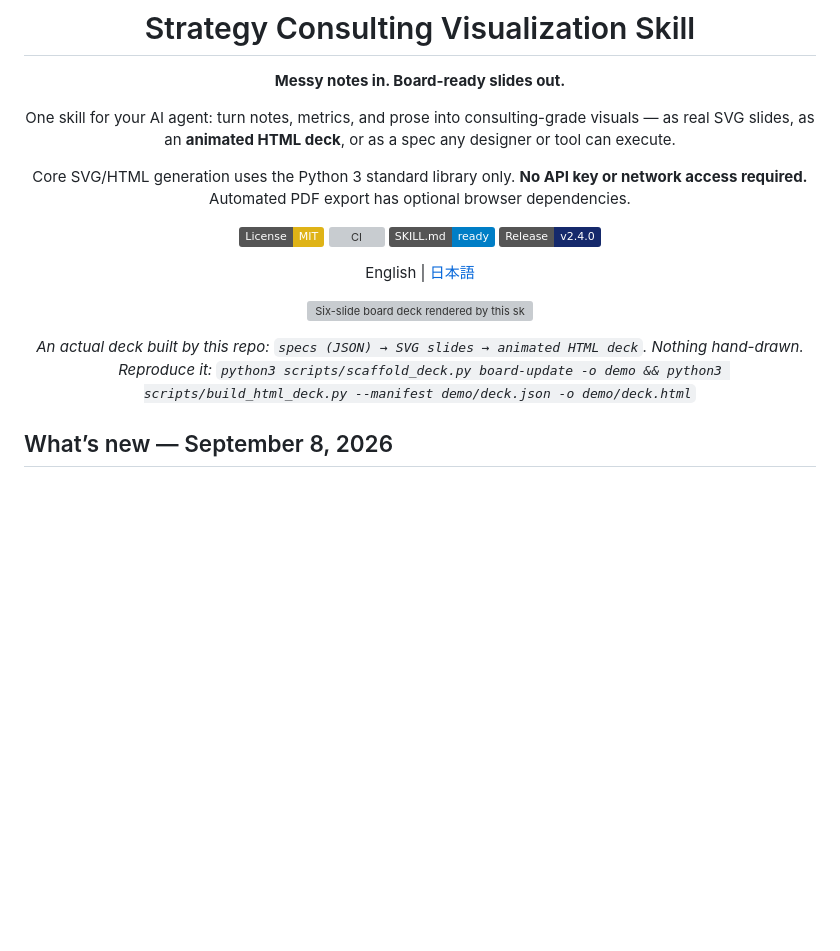
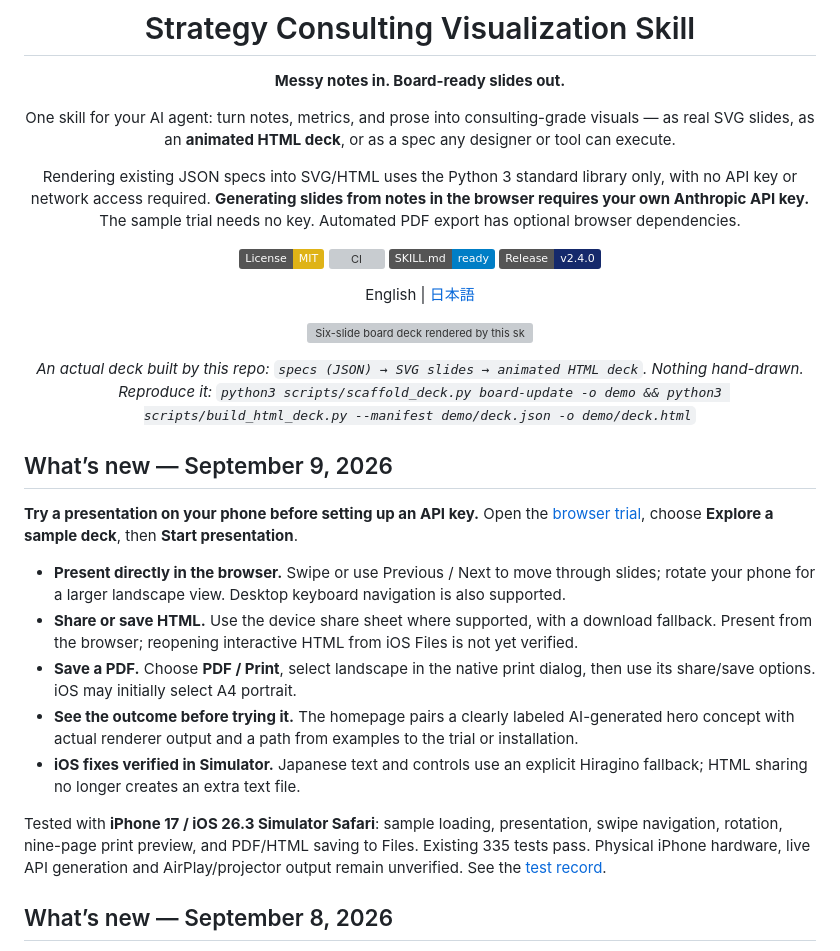
Before and after one commit to kgraph57/mckinsey-style-visualization-skill, a Markdown page: README.md, the part around the change. GitHub-like rendering; badges without logos; blank space fills up the shorter version; grey boxes are pictures that could not be loaded.

Commit message:
Document mobile presentation trial and iOS verification

```diff
--- a/README.md
+++ b/README.md
@@ -6,7 +6,7 @@
 
 One skill for your AI agent: turn notes, metrics, and prose into consulting-grade visuals — as real SVG slides, as an **animated HTML deck**, or as a spec any designer or tool can execute.
 
-Core SVG/HTML generation uses the Python 3 standard library only. **No API key or network access required.** Automated PDF export has optional browser dependencies.
+Rendering existing JSON specs into SVG/HTML uses the Python 3 standard library only, with no API key or network access required. **Generating slides from notes in the browser requires your own Anthropic API key.** The sample trial needs no key. Automated PDF export has optional browser dependencies.
 
 [![License: MIT](https://img.shields.io/badge/License-MIT-yellow.svg)](LICENSE)
 [![CI](https://github.com/kgraph57/mckinsey-style-visualization-skill/actions/workflows/ci.yml/badge.svg)](https://github.com/kgraph57/mckinsey-style-visualization-skill/actions/workflows/ci.yml)
@@ -21,6 +21,18 @@ _An actual deck built by this repo: `specs (JSON) → SVG slides → animated HT
 _Reproduce it: `python3 scripts/scaffold_deck.py board-update -o demo && python3 scripts/build_html_deck.py --manifest demo/deck.json -o demo/deck.html`_
 
 </div>
+
+## What’s new — September 9, 2026
+
+**Try a presentation on your phone before setting up an API key.** Open the [browser trial](https://kgraph57.github.io/mckinsey-style-visualization-skill/try/), choose **Explore a sample deck**, then **Start presentation**.
+
+- **Present directly in the browser.** Swipe or use Previous / Next to move through slides; rotate your phone for a larger landscape view. Desktop keyboard navigation is also supported.
+- **Share or save HTML.** Use the device share sheet where supported, with a download fallback. Present from the browser; reopening interactive HTML from iOS Files is not yet verified.
+- **Save a PDF.** Choose **PDF / Print**, select landscape in the native print dialog, then use its share/save options. iOS may initially select A4 portrait.
+- **See the outcome before trying it.** The homepage pairs a clearly labeled AI-generated hero concept with actual renderer output and a path from examples to the trial or installation.
+- **iOS fixes verified in Simulator.** Japanese text and controls use an explicit Hiragino fallback; HTML sharing no longer creates an extra text file.
+
+Tested with **iPhone 17 / iOS 26.3 Simulator Safari**: sample loading, presentation, swipe navigation, rotation, nine-page print preview, and PDF/HTML saving to Files. Existing 335 tests pass. Physical iPhone hardware, live API generation and AirPlay/projector output remain unverified. See the [test record](tests/manual/ios-safari.md).
 
 ## What’s new — September 8, 2026
 
```
Also changed, not shown: README.ja.md (+13 -1 lines).
